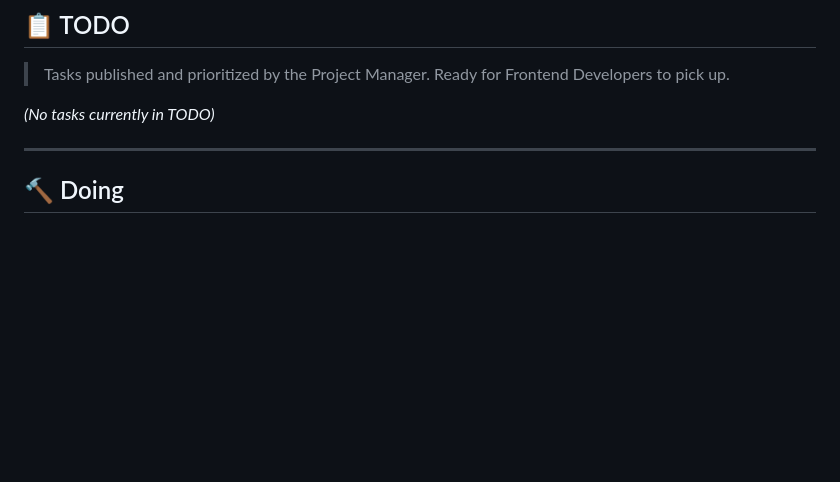
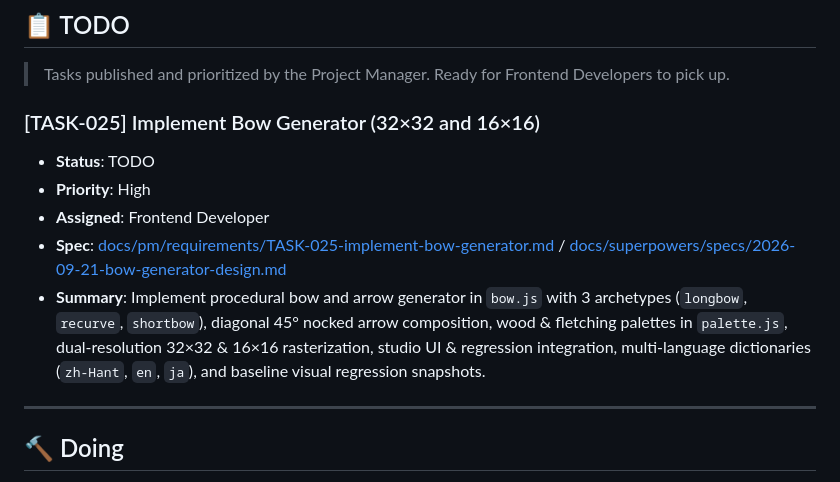
Before and after one commit to ochowei/itemseed, a Markdown page: FRONTEND_KANBAN.md, the part around the change. GitHub-like rendering; blank space fills up the shorter version.

Commit message:
docs: add design spec and PM requirement for TASK-025 bow generator

```diff
--- a/FRONTEND_KANBAN.md
+++ b/FRONTEND_KANBAN.md
@@ -17,7 +17,12 @@ This board tracks frontend development tasks for the `itemseed` project.
 
 > Tasks published and prioritized by the Project Manager. Ready for Frontend Developers to pick up.
 
-*(No tasks currently in TODO)*
+### [TASK-025] Implement Bow Generator (32×32 and 16×16)
+- **Status**: TODO
+- **Priority**: High
+- **Assigned**: Frontend Developer
+- **Spec**: [docs/pm/requirements/TASK-025-implement-bow-generator.md](docs/pm/requirements/TASK-025-implement-bow-generator.md) / [docs/superpowers/specs/2026-09-21-bow-generator-design.md](docs/superpowers/specs/2026-09-21-bow-generator-design.md)
+- **Summary**: Implement procedural bow and arrow generator in `bow.js` with 3 archetypes (`longbow`, `recurve`, `shortbow`), diagonal 45° nocked arrow composition, wood & fletching palettes in `palette.js`, dual-resolution 32×32 & 16×16 rasterization, studio UI & regression integration, multi-language dictionaries (`zh-Hant`, `en`, `ja`), and baseline visual regression snapshots.
 
 ---
 
```
Also changed, not shown: 2 other files.
